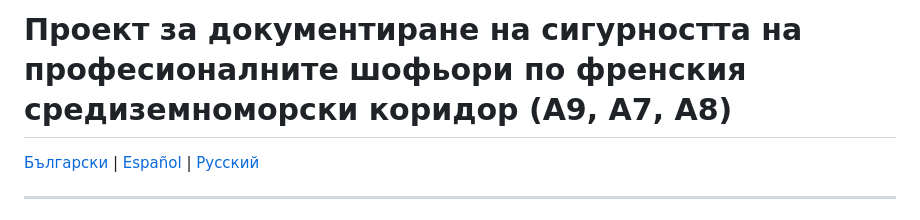
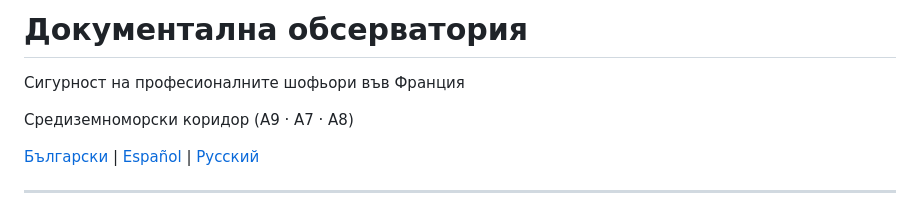
Before and after one commit to IceVeritas/aires-pl-a7-a8-a9, a Markdown page: README.md, the part around the change. Rendered like a GitHub page.

```diff
--- a/README.md
+++ b/README.md
@@ -1,4 +1,8 @@
-# Проект за документиране на сигурността на професионалните шофьори по френския средиземноморски коридор (A9, A7, A8)
+# Документална обсерватория
+
+Сигурност на професионалните шофьори във Франция
+
+Средиземноморски коридор (A9 · A7 · A8)
 
 [Български](./BG) | [Español](./ES) | [Русский](./RU)
 
```
